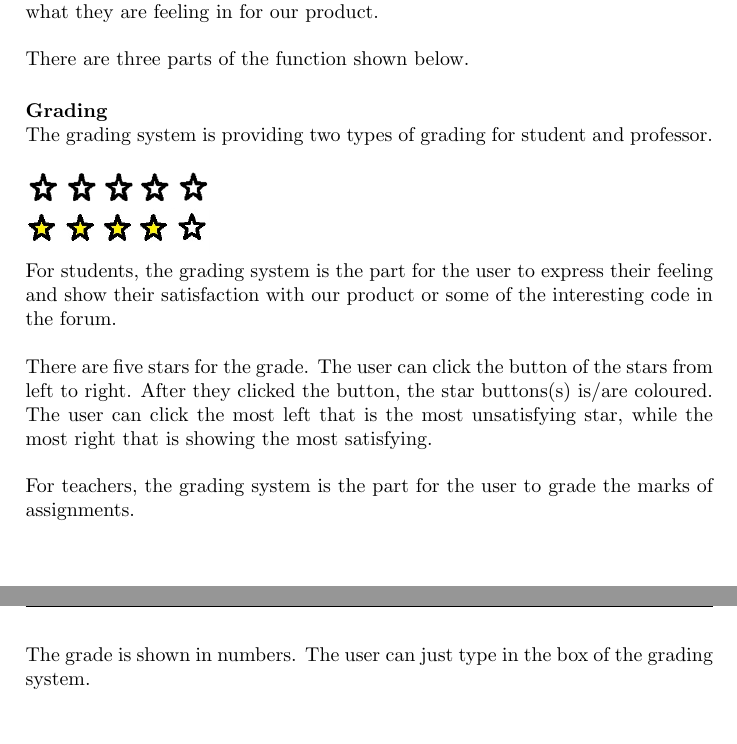
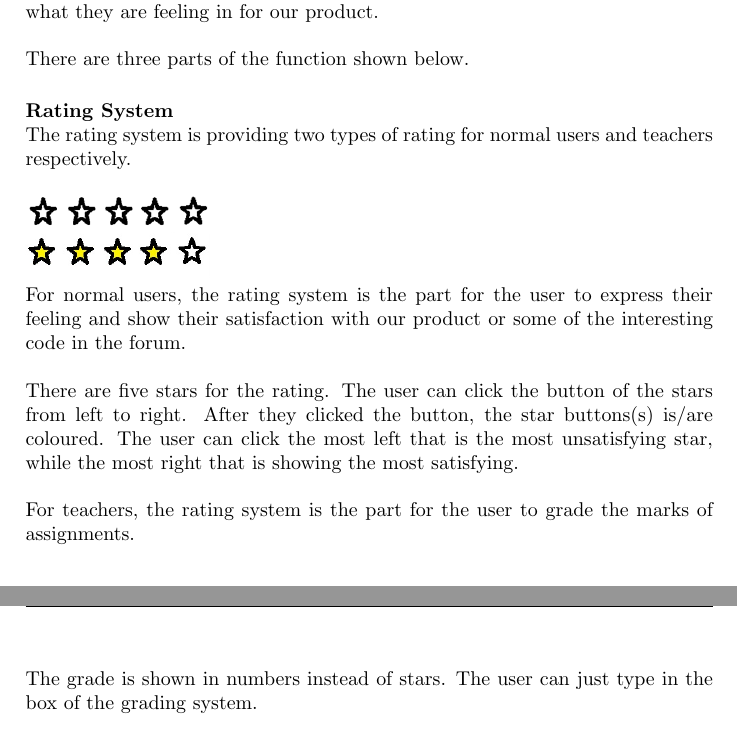
Before and after one commit to yuchitoto/CSCI3100-Project, a LaTeX book (CSCI3100_Documentation.tex, which reads Doc/Commenting system.tex): two parts of pages 8 and 9 of 11, joined at a grey line, cut so that both start at the same text. Compiled offline with pdfLaTeX.

Commit message:
change grading system to rating system to decrease seriousness

```diff
--- a/Doc/Commenting system.tex
+++ b/Doc/Commenting system.tex
@@ -2,21 +2,21 @@ Commenting system is providing a function for user to communicate and see what t
 
 There are three parts of the function shown below.
 
-\paragraph{Grading}~
+\paragraph{Rating System}~
 
-The grading system is providing two types of grading for student and professor.\par~
+The rating system is providing two types of rating for normal users and teachers respectively.\par~
 
 \includegraphics[scale=0.7]{Doc/Graphics/0star}
 
 \includegraphics[scale=0.56]{Doc/Graphics/4star}
 
-For students, the grading system is the part for the user to express their feeling and show their satisfaction with our product or some of the interesting code in the forum.\par~
+For normal users, the rating system is the part for the user to express their feeling and show their satisfaction with our product or some of the interesting code in the forum.\par~
 
-There are five stars for the grade. The user can click the button of the stars from left to right. After they clicked the button, the star buttons(s) is/are coloured. The user can click the most left that is the most unsatisfying star, while the most right that is showing the most satisfying.\par~
+There are five stars for the rating. The user can click the button of the stars from left to right. After they clicked the button, the star buttons(s) is/are coloured. The user can click the most left that is the most unsatisfying star, while the most right that is showing the most satisfying.\par~
 
-For teachers, the grading system is the part for the user to grade the marks of assignments.\par~
+For teachers, the rating system is the part for the user to grade the marks of assignments.\par~
 
-The grade is shown in numbers. The user can just type in the box of the grading system.
+The grade is shown in numbers instead of stars. The user can just type in the box of the grading system.
 
 \paragraph{Reply}~
 
```
Also changed, not shown: Doc/Graphics/architectural_diagram.jpg.
